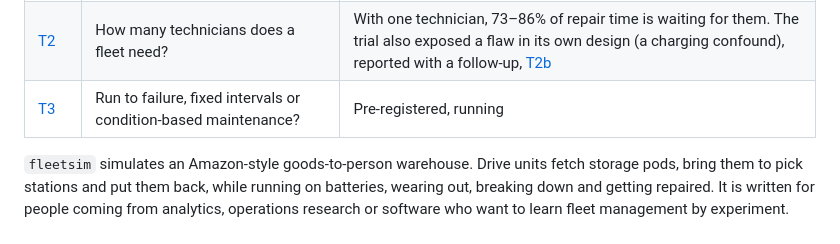
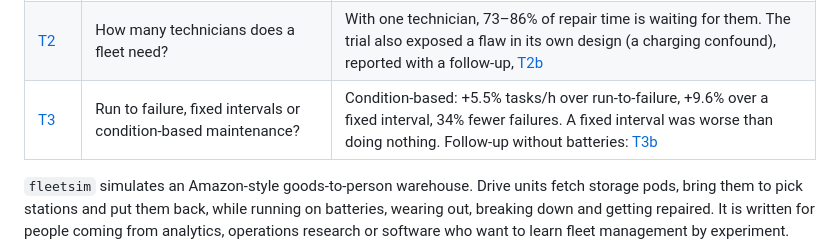
Before and after one commit to zakcination/fleetsim, a Markdown page: README.md, the part around the change. GitHub-like rendering.

```diff
--- a/README.md
+++ b/README.md
@@ -19,7 +19,7 @@
 |---|---|---|
 | [T1](docs/trials/T1-allocation.md) | Is the Hungarian method's gain optimal matching or queue discipline? | Queue discipline: a one-line nearest-pair rule reaches 100.5–101% of its throughput (300 runs, 0 collisions) |
 | [T2](docs/trials/T2-repair-capacity.md) | How many technicians does a fleet need? | With one technician, 73–86% of repair time is waiting for them. The trial also exposed a flaw in its own design (a charging confound), reported with a follow-up, [T2b](docs/trials/T2b-repair-capacity-no-battery.md) |
-| [T3](docs/trials/T3-maintenance.md) | Run to failure, fixed intervals or condition-based maintenance? | Pre-registered, running |
+| [T3](docs/trials/T3-maintenance.md) | Run to failure, fixed intervals or condition-based maintenance? | Condition-based: +5.5% tasks/h over run-to-failure, +9.6% over a fixed interval, 34% fewer failures. A fixed interval was worse than doing nothing. Follow-up without batteries: [T3b](docs/trials/T3b-maintenance-no-battery.md) |
 
 `fleetsim` simulates an Amazon-style goods-to-person warehouse. Drive units fetch storage pods, bring them to pick stations and put them back, while running on batteries, wearing out, breaking down and getting repaired. It is written for people coming from analytics, operations research or software who want to learn fleet management by experiment. Also: **[classic live 3D simulator](https://zakcination.github.io/fleetsim/live.html)** · **[teaser](docs/media/teaser.mp4)**
 
```
Also changed, not shown: docs/trials/README.md (+2 -2 lines), docs/trials/T3-maintenance.md (+34 -2 lines), results/T3/t3.png (added), 1 other file.
